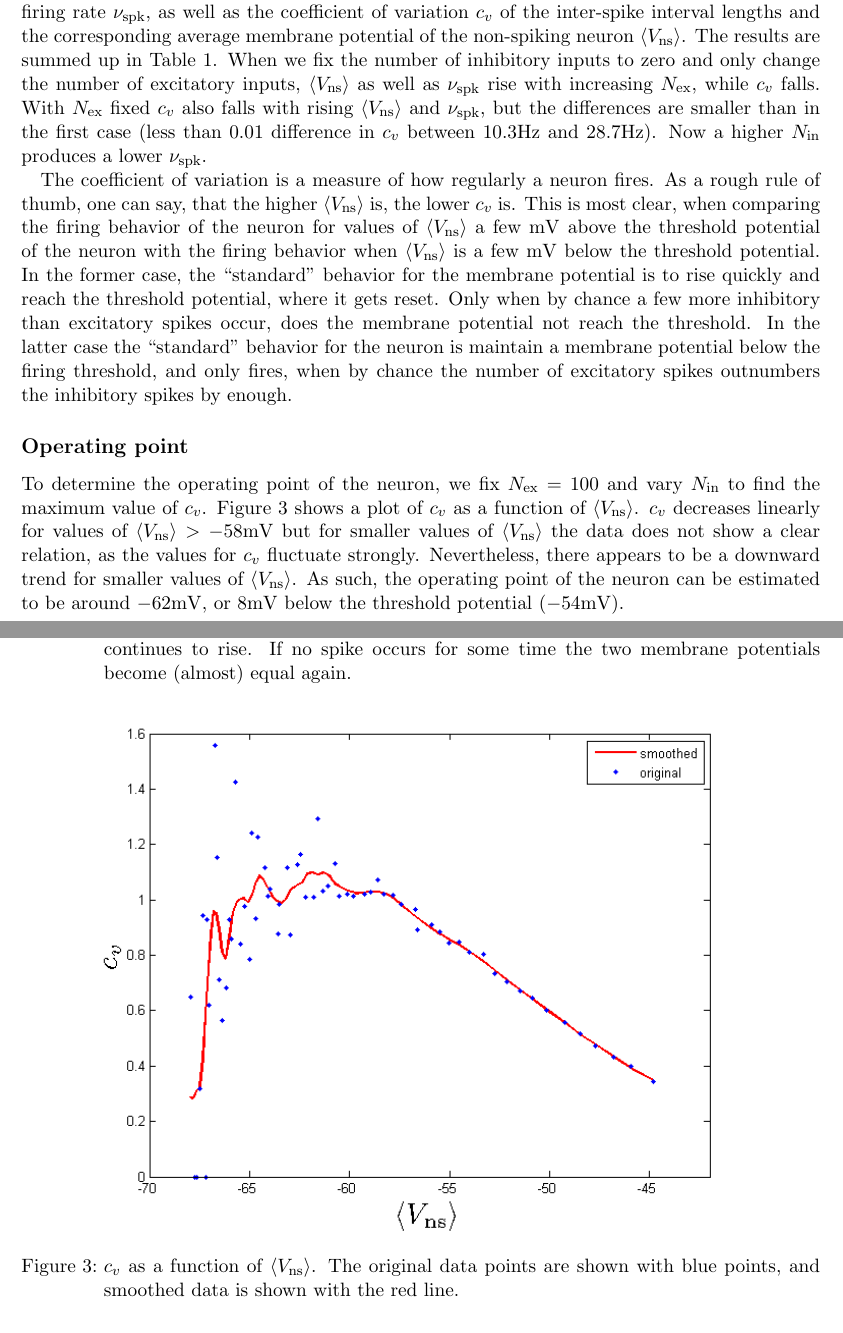
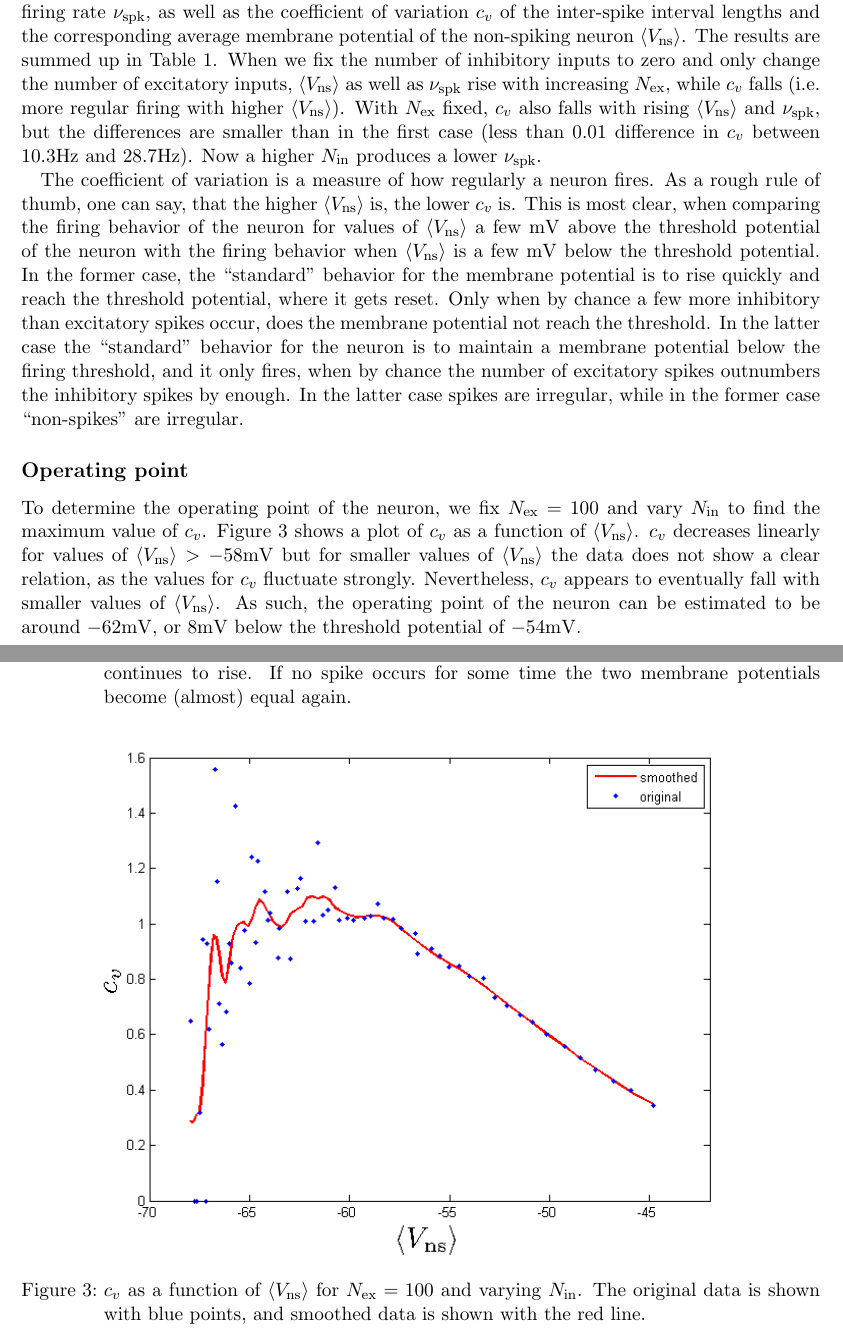
Before and after one commit to gaetjen/TNSI_Exercises, a LaTeX document (ex5/pdf/ex5.tex): two parts of pages 1 and 3 of 3, joined at a grey line, cut so that both start at the same text. Compiled offline with pdfLaTeX.

Commit message:
minor corrections

```diff
--- a/ex5/pdf/ex5.tex
+++ b/ex5/pdf/ex5.tex
@@ -22,9 +22,9 @@
 
 In this exercise we simulate a leaky integrate-and-fire neuron with synaptic inputs. Additionally we simulate an identical neuron without a firing mechanism  to determine what the average membrane potential of our neuron would be. Figure \ref{memv} shows the membrane voltage over time for the spiking and the non-spiking neuron with one excitatory and one inhibitory presynaptic neuron. Because the membrane potential never reaches the threshold potential our neuron does not spike and the membrane potential is identical between the spiking and the non-spiking neuron. Only when we increase the excitatory synaptic activation as in Figure \ref{memv_high} do we see a difference between the two neurons.
 
-Next we vary the number of excitatory and inhibitory inputs and observe the resulting output firing rate $\nu_\mathrm{spk}$, as well as the coefficient of variation $c_v$ of the inter-spike interval lengths and the corresponding average membrane potential of the non-spiking neuron $\langle V_\mathrm{ns}\rangle $. The results are summed up in Table \ref{rates}. When we fix the number of inhibitory inputs to zero and only change the number of excitatory inputs, $\langle V_\mathrm{ns}\rangle$ as well as $\nu_\mathrm{spk}$ rise with increasing $N_\mathrm{ex}$, while $c_v$ falls. With $N_\mathrm{ex}$ fixed $c_v$ also falls with rising $\langle V_\mathrm{ns}\rangle$ and $\nu_\mathrm{spk}$, but the differences are smaller than in the first case (less than $0.01$ difference in $c_v$ between 10.3\si{Hz} and 28.7\si{Hz}). Now a higher $N_\mathrm{in}$ produces a lower $\nu_\mathrm{spk}$.
+Next we vary the number of excitatory and inhibitory inputs and observe the resulting output firing rate $\nu_\mathrm{spk}$, as well as the coefficient of variation $c_v$ of the inter-spike interval lengths and the corresponding average membrane potential of the non-spiking neuron $\langle V_\mathrm{ns}\rangle $. The results are summed up in Table \ref{rates}. When we fix the number of inhibitory inputs to zero and only change the number of excitatory inputs, $\langle V_\mathrm{ns}\rangle$ as well as $\nu_\mathrm{spk}$ rise with increasing $N_\mathrm{ex}$, while $c_v$ falls (i.e.\ more regular firing with higher $\langle V_\mathrm{ns}\rangle$). With $N_\mathrm{ex}$ fixed, $c_v$ also falls with rising $\langle V_\mathrm{ns}\rangle$ and $\nu_\mathrm{spk}$, but the differences are smaller than in the first case (less than $0.01$ difference in $c_v$ between 10.3\si{Hz} and 28.7\si{Hz}). Now a higher $N_\mathrm{in}$ produces a lower $\nu_\mathrm{spk}$.
 
-The coefficient of variation is a measure of how regularly a neuron fires. As a rough rule of thumb, one can say, that the higher $\langle V_\mathrm{ns}\rangle$ is, the lower $c_v$ is. This is most clear, when comparing the firing behavior of the neuron for values of $\langle V_\mathrm{ns}\rangle$ a few \si{mV} above the threshold potential of the neuron with the firing behavior when $\langle V_\mathrm{ns}\rangle$ is a few \si{mV} below the threshold potential. In the former case, the ``standard'' behavior for the membrane potential is to rise quickly and reach the threshold potential, where it gets reset. Only when by chance a few more inhibitory than excitatory spikes occur, does the membrane potential not reach the threshold. In the latter case the ``standard'' behavior for the neuron is maintain a membrane potential below the firing threshold, and only fires, when by chance the number of excitatory spikes outnumbers the inhibitory spikes by enough.
+The coefficient of variation is a measure of how regularly a neuron fires. As a rough rule of thumb, one can say, that the higher $\langle V_\mathrm{ns}\rangle$ is, the lower $c_v$ is. This is most clear, when comparing the firing behavior of the neuron for values of $\langle V_\mathrm{ns}\rangle$ a few \si{mV} above the threshold potential of the neuron with the firing behavior when $\langle V_\mathrm{ns}\rangle$ is a few \si{mV} below the threshold potential. In the former case, the ``standard'' behavior for the membrane potential is to rise quickly and reach the threshold potential, where it gets reset. Only when by chance a few more inhibitory than excitatory spikes occur, does the membrane potential not reach the threshold. In the latter case the ``standard'' behavior for the neuron is to maintain a membrane potential below the firing threshold, and it only fires, when by chance the number of excitatory spikes outnumbers the inhibitory spikes by enough. In the latter case spikes are irregular, while in the former case ``non-spikes'' are irregular.
 
 \begin{figure}
 \centering
@@ -57,12 +57,12 @@ $N_\mathrm{ex}$ & $N_\mathrm{in}$ & $\nu_\mathrm{spk} [\si{\hertz}]$ &$\langle V
 
 \subsection*{Operating point}
 
-To determine the operating point of the neuron, we fix $N_\mathrm{ex}=100$ and vary $N_\mathrm{in}$ to find the maximum value of $c_v$. Figure \ref{cv_aveV} shows a plot of $c_v$ as a function of $\langle V_\mathrm{ns}\rangle$. $c_v$ decreases linearly for values of $\langle V_\mathrm{ns}\rangle > -58\si{mV}$ but for smaller values of $\langle V_\mathrm{ns}\rangle$ the data does not show a clear relation, as the values for $c_v$ fluctuate strongly. Nevertheless, there appears to be a downward trend for smaller values of $\langle V_\mathrm{ns}\rangle$. As such, the operating point of the neuron can be estimated to be around $-62\si{mV}$, or $8\si{mV}$ below the threshold potential ($-54\si{mV}$).
+To determine the operating point of the neuron, we fix $N_\mathrm{ex}=100$ and vary $N_\mathrm{in}$ to find the maximum value of $c_v$. Figure \ref{cv_aveV} shows a plot of $c_v$ as a function of $\langle V_\mathrm{ns}\rangle$. $c_v$ decreases linearly for values of $\langle V_\mathrm{ns}\rangle > -58\si{mV}$ but for smaller values of $\langle V_\mathrm{ns}\rangle$ the data does not show a clear relation, as the values for $c_v$ fluctuate strongly. Nevertheless, $c_v$ appears to eventually fall with smaller values of $\langle V_\mathrm{ns}\rangle$. As such, the operating point of the neuron can be estimated to be around $-62\si{mV}$, or $8\si{mV}$ below the threshold potential of $-54\si{mV}$.
 
 \begin{figure}
 \centering
 \includegraphics[trim = {1.2cm 0 1cm 0.6cm}, width=0.8\textwidth, clip]{../pics/cv_aveV}
-\caption{$c_v$ as a function of $\langle V_\mathrm{ns}\rangle$. The original data points are shown with blue points, and smoothed data is shown with the red line.}
+\caption{$c_v$ as a function of $\langle V_\mathrm{ns}\rangle$  for $N_\mathrm{ex}=100$ and varying $N_\mathrm{in}$. The original data is shown with blue points, and smoothed data is shown with the red line.}
 \label{cv_aveV}
 \end{figure}
 
```
Also changed, not shown: ex5/pdf/ex5.pdf, ex5/pdf/ex5.tex (2 more changed lines).
